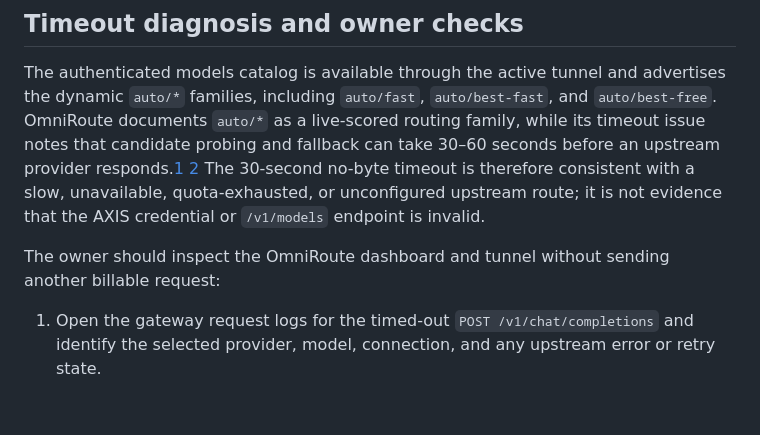
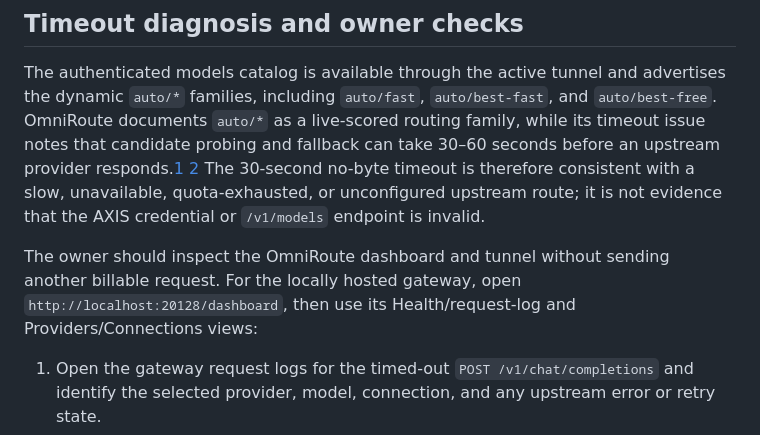
Before and after one commit to OPZENITSUUU/axis-ai-workspace, a Markdown page: docs/omniroute-activation-status.md, the part around the change. Drawn GitHub-style; blank space fills up the shorter version.

Commit message:
docs: add OmniRoute dashboard log path

```diff
--- a/docs/omniroute-activation-status.md
+++ b/docs/omniroute-activation-status.md
@@ -28,7 +28,7 @@ The ngrok public URL must remain online and continue forwarding to the intended
 
 The authenticated models catalog is available through the active tunnel and advertises the dynamic `auto/*` families, including `auto/fast`, `auto/best-fast`, and `auto/best-free`. OmniRoute documents `auto/*` as a live-scored routing family, while its timeout issue notes that candidate probing and fallback can take 30–60 seconds before an upstream provider responds.[1] [2] The 30-second no-byte timeout is therefore consistent with a slow, unavailable, quota-exhausted, or unconfigured upstream route; it is not evidence that the AXIS credential or `/v1/models` endpoint is invalid.
 
-The owner should inspect the OmniRoute dashboard and tunnel without sending another billable request:
+The owner should inspect the OmniRoute dashboard and tunnel without sending another billable request. For the locally hosted gateway, open `http://localhost:20128/dashboard`, then use its Health/request-log and Providers/Connections views:
 
 1. Open the gateway request logs for the timed-out `POST /v1/chat/completions` and identify the selected provider, model, connection, and any upstream error or retry state.
 2. In the Providers/Connections dashboard, confirm at least one chat-capable provider is active, authenticated, healthy, and within its quota. A successful `/v1/models` result can list route candidates even when their upstream connection later stalls.
```
